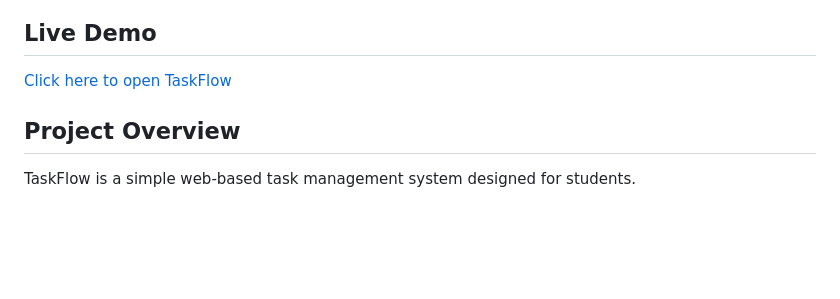
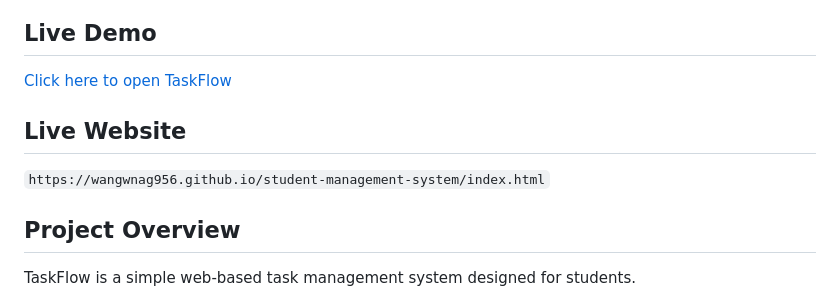
Before and after one commit to wangwnag956/student-management-system, a Markdown page: README.md, the part around the change. Rendered like a GitHub page; blank space fills up the shorter version.

```diff
--- a/README.md
+++ b/README.md
@@ -2,6 +2,9 @@
 
 ## Live Demo
 [Click here to open TaskFlow](https://wangwnag956.github.io/student-management-system/index.html)
+
+## Live Website
+`https://wangwnag956.github.io/student-management-system/index.html`
 
 ## Project Overview
 
```
